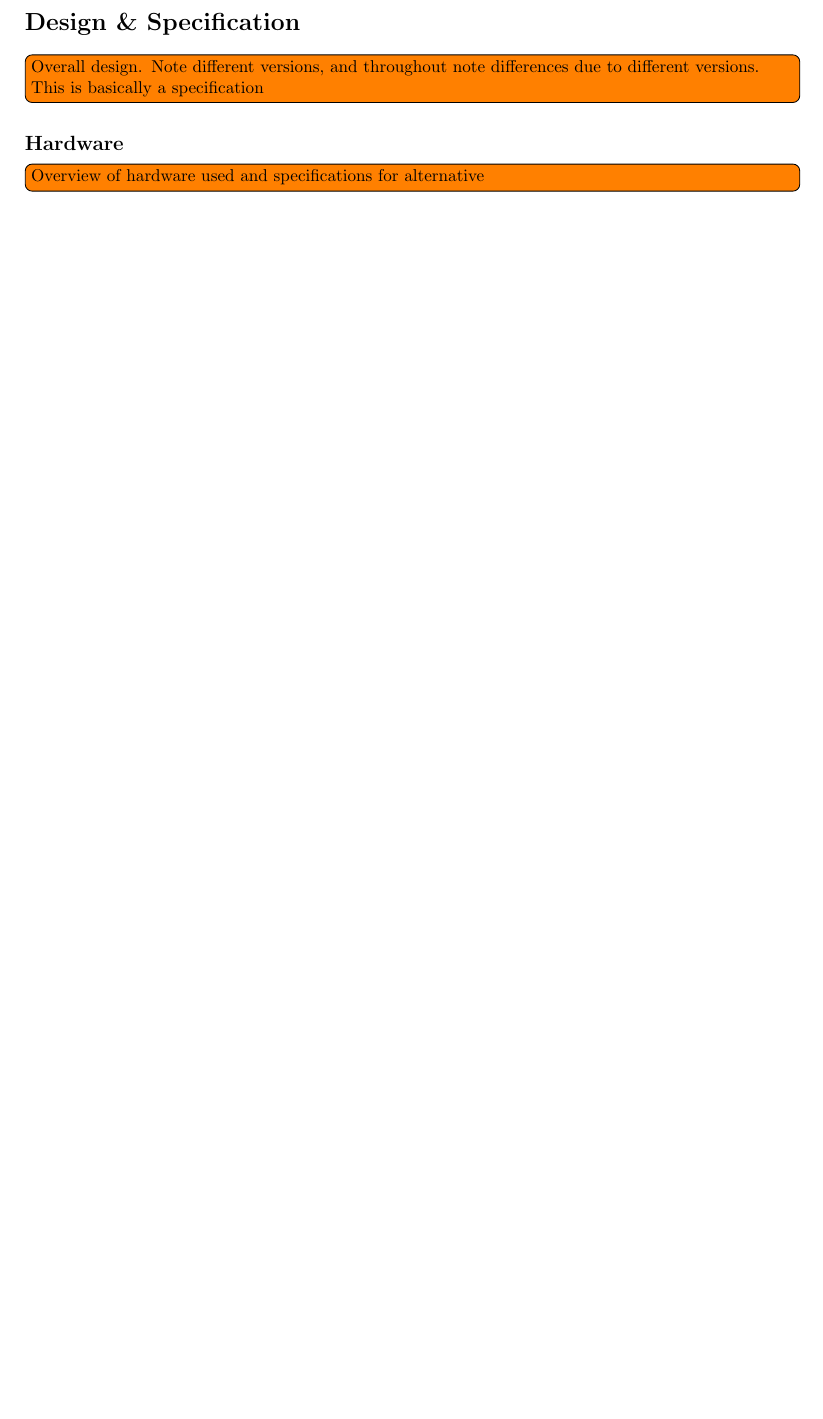
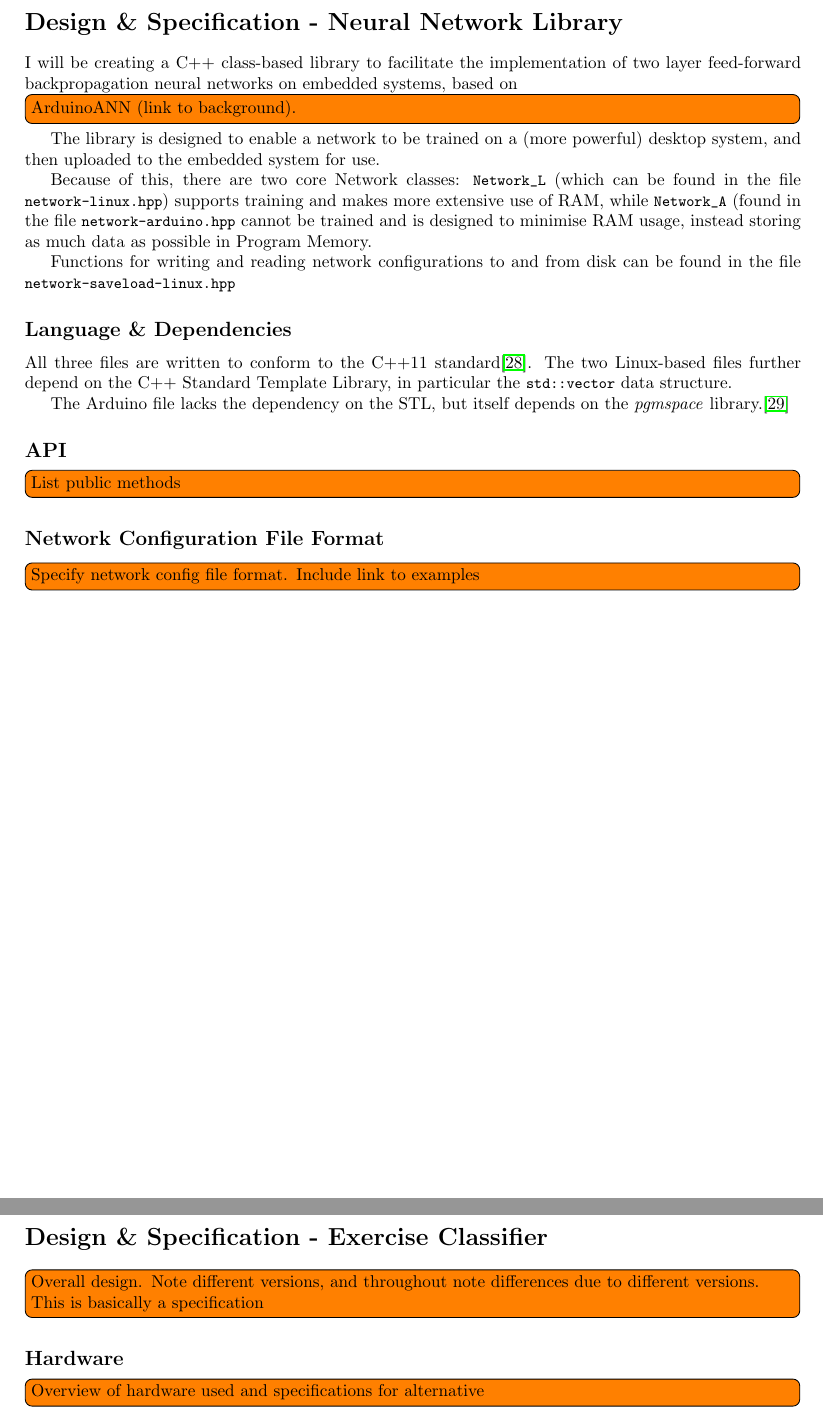
Before and after one commit to walrus/walrus, a LaTeX document (doc/final-report/report.tex): part of page 9 of 25 before the commit and two parts of pages 9 and 10 of 27 after it, the two joined at a grey line, cut at the place of the change, the shorter picture padded with empty space. Compiled offline with pdfLaTeX.

Commit message:
Continue report

```diff
--- a/doc/final-report/report.tex
+++ b/doc/final-report/report.tex
@@ -258,7 +258,34 @@ This video\cite{bgref25} illustrates good lunge technique.
 
 \newpage
 %%%%%%%%%%%%%%%%%%%%%%%%%%%%%%%%%%%%%%%%%%%%%%%%%%%%%%%%%%%%%%%%%%%%%%%%%%
-\section{Design \& Specification}
+\section{Design \& Specification - Neural Network Library}
+%%%%%%%%%%%%%%%%%%%%%%%%%%%%%%%%%%%%%%%%%%%%%%%%%%%%%%%%%%%%%%%%%%%%%%%%%%
+
+I will be creating a C++ class-based library to facilitate the implementation of two layer feed-forward backpropagation neural networks on embedded systems, based on \todo[inline]{ArduinoANN (link to background).}
+
+The library is designed to enable a network to be trained on a (more powerful) desktop system, and then uploaded to the embedded system for use.
+
+Because of this, there are two core Network classes: \lstinline{Network_L} (which can be found in the file \lstinline{network-linux.hpp}) supports training and makes more extensive use of RAM, while \lstinline{Network_A} (found in the file \lstinline{network-arduino.hpp} cannot be trained and is designed to minimise RAM usage, instead storing as much data as possible in Program Memory.
+
+Functions for writing and reading network configurations to and from disk can be found in the file \lstinline{network-saveload-linux.hpp}
+
+\subsection{Language \& Dependencies}%%%%%%%%%%%%%%%%%%%%%%%%%%%%%%%%%%%%%
+
+All three files are written to conform to the C++11 standard\cite{nnref0}. The two Linux-based files further depend on the C++ Standard Template Library, in particular the \lstinline{std::vector} data structure.
+
+The Arduino file lacks the dependency on the STL, but itself depends on the \textit{pgmspace} library.\cite{nnref1}
+
+\subsection{API}%%%%%%%%%%%%%%%%%%%%%%%%%%%%%%%%%%%%%%%%%%%%%%%%%%%%%%%%%%
+
+\todo[inline]{List public methods}
+
+\subsection{Network Configuration File Format}%%%%%%%%%%%%%%%%%%%%%%%%%%%%
+
+\todo[inline]{Specify network config file format. Include link to examples}
+
+\newpage
+%%%%%%%%%%%%%%%%%%%%%%%%%%%%%%%%%%%%%%%%%%%%%%%%%%%%%%%%%%%%%%%%%%%%%%%%%%
+\section{Design \& Specification - Exercise Classifier}
 %%%%%%%%%%%%%%%%%%%%%%%%%%%%%%%%%%%%%%%%%%%%%%%%%%%%%%%%%%%%%%%%%%%%%%%%%%
 
 \todo[inline]{Overall design. Note different versions, and throughout note differences due to different versions. This is basically a specification}
```
Also changed, not shown: doc/final-report/report.tex (23 more changed lines).
